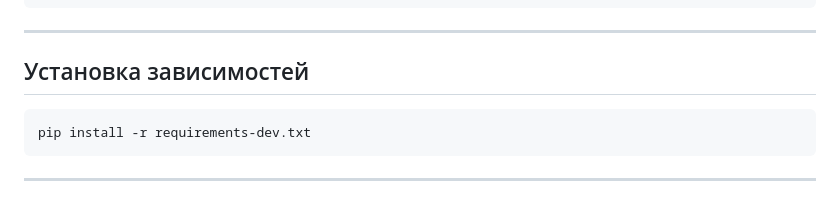
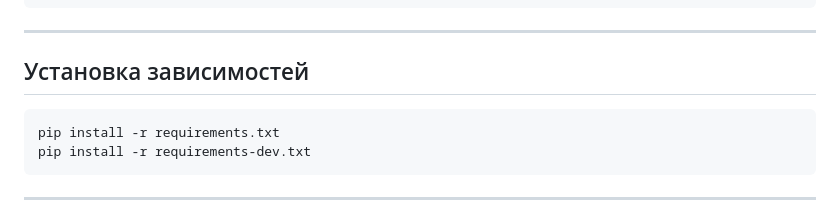
Before and after one commit to Lecry1/corporate-market, a Markdown page: README.md, the part around the change. GitHub-like rendering.

Commit message:
fix dependency installation instructions

````diff
--- a/README.md
+++ b/README.md
@@ -58,6 +58,7 @@ source .venv/bin/activate
 ## Установка зависимостей
 
 ```bash
+pip install -r requirements.txt
 pip install -r requirements-dev.txt
 ```
 
````
